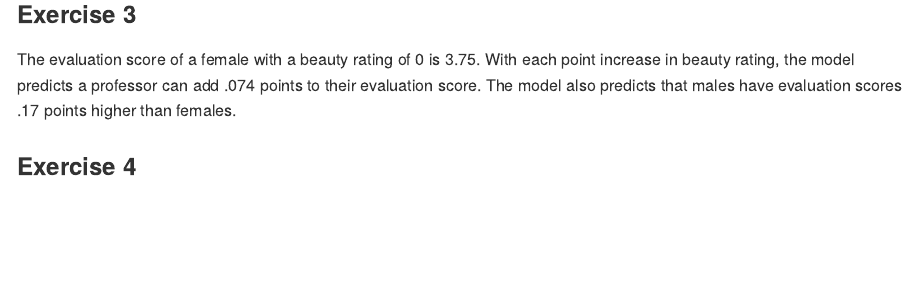
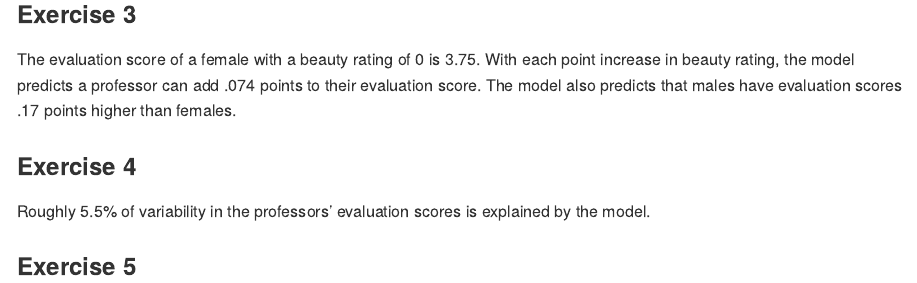
Before and after one commit to cseitz22/lab10, an R Markdown document (lab-10.Rmd): the page in a window 1100 px wide, from 1250 px down. Rendered offline with R 4.5, knitr and Pandoc, with nearby package versions; some code elsewhere in the file could not run offline.

Commit message:
finished exercise 4

```diff
--- a/lab-10.Rmd
+++ b/lab-10.Rmd
@@ -58,3 +58,7 @@ Model: Evaluation Score = 3.75 + 0.074(Beauty Rating) + 0.17(Gender)
 The evaluation score of a female with a beauty rating of 0 is 3.75. With each point increase in beauty rating, the model predicts a professor can add .074 points to their evaluation score. The model also predicts that males have evaluation scores .17 points higher than females.
 
 ### Exercise 4
+
+Roughly 5.5% of variability in the professors' evaluation scores is explained by the model.
+
+### Exercise 5
```
